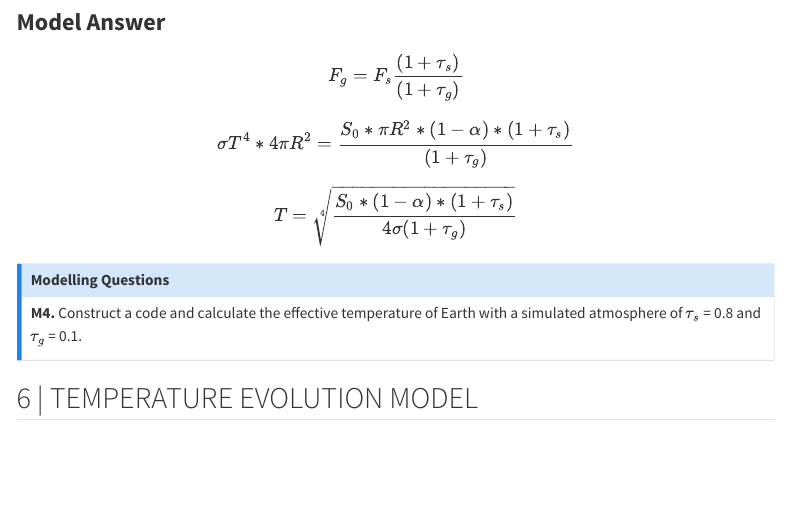
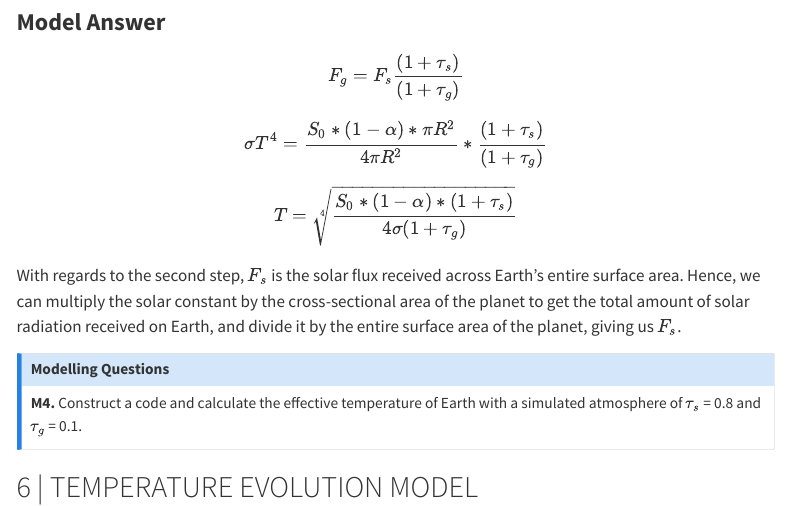
Before and after one commit to nus-sps/modules.sp3275, a Quarto document (Chapter1.qmd): the page in a window 1100 px wide, from 9210 px down. Rendered offline with R 4.5, knitr and Pandoc in place of Quarto, with nearby package versions; menus at the side of the page are left out.

Commit message:
Update Chapter1.qmd

```diff
--- a/Chapter1.qmd
+++ b/Chapter1.qmd
@@ -241,8 +241,9 @@ From the previous simplified equation in **Exercise 3**, derive the equation to
 ### **Model Answer**
 
 $$F_g = F_s\frac{(1+\tau_s)}{(1+\tau_g)}$$
-$$\sigma T^4 * 4\pi R^2 = \frac{S_0 * \pi R^2 * (1-\alpha)*(1+\tau_s)}{(1+\tau_g)}$$
+$$\sigma T^4 =  \frac{S_0 * (1-\alpha) *\pi R^2}{ 4\pi R^2} * \frac{(1+\tau_s)}{(1+\tau_g)}$$
 $$T = \sqrt[4]{\frac{S_0 * (1-\alpha)*(1+\tau_s)}{4\sigma(1+\tau_g)}}$$
+With regards to the second step, $F_s$ is the solar flux received across Earth's entire surface area. Hence, we can multiply the solar constant by the cross-sectional area of the planet to get the total amount of solar radiation received on Earth, and divide it by the entire surface area of the planet, giving us $F_s$.
 
 :::
 
```
